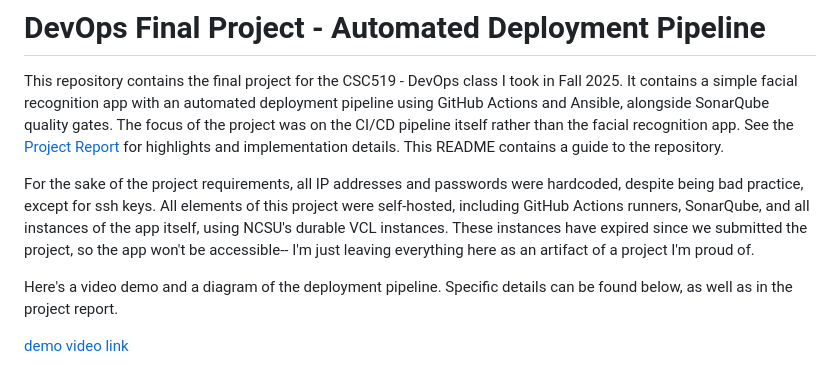
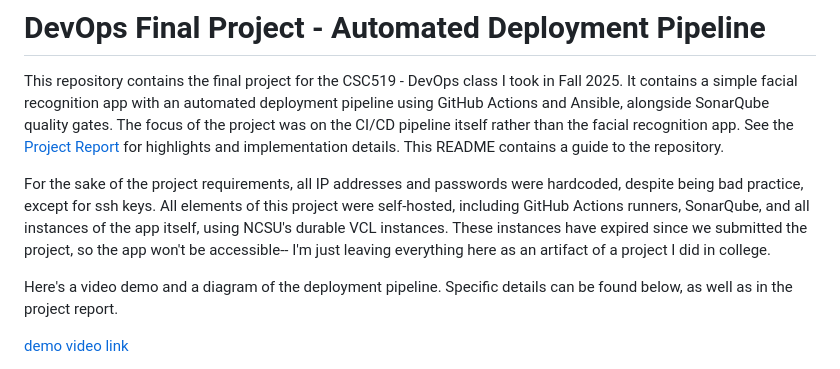
Before and after one commit to ChristopherElchik/devops-pipeline-project, a Markdown page: README.md, the part around the change. Rendered like a GitHub page.

```diff
--- a/README.md
+++ b/README.md
@@ -1,7 +1,7 @@
 # DevOps Final Project - Automated Deployment Pipeline
 This repository contains the final project for the CSC519 - DevOps class I took in Fall 2025. It contains a simple facial recognition app with an automated deployment pipeline using GitHub Actions and Ansible, alongside SonarQube quality gates. The focus of the project was on the CI/CD pipeline itself rather than the facial recognition app. See the [Project Report](https://github.com/ChristopherElchik/devops-pipeline-project/blob/9f796654a3f61e142ecdf354d4bcc3a2f960b343/Project%20Report.pdf) for highlights and implementation details. This README contains a guide to the repository.
 
-For the sake of the project requirements, all IP addresses and passwords were hardcoded, despite being bad practice, except for ssh keys. All elements of this project were self-hosted, including GitHub Actions runners, SonarQube, and all instances of the app itself, using NCSU's durable VCL instances. These instances have expired since we submitted the project, so the app won't be accessible-- I'm just leaving everything here as an artifact of a project I'm proud of.
+For the sake of the project requirements, all IP addresses and passwords were hardcoded, despite being bad practice, except for ssh keys. All elements of this project were self-hosted, including GitHub Actions runners, SonarQube, and all instances of the app itself, using NCSU's durable VCL instances. These instances have expired since we submitted the project, so the app won't be accessible-- I'm just leaving everything here as an artifact of a project I did in college.
 
 Here's a video demo and a diagram of the deployment pipeline. Specific details can be found below, as well as in the project report.
 
```
